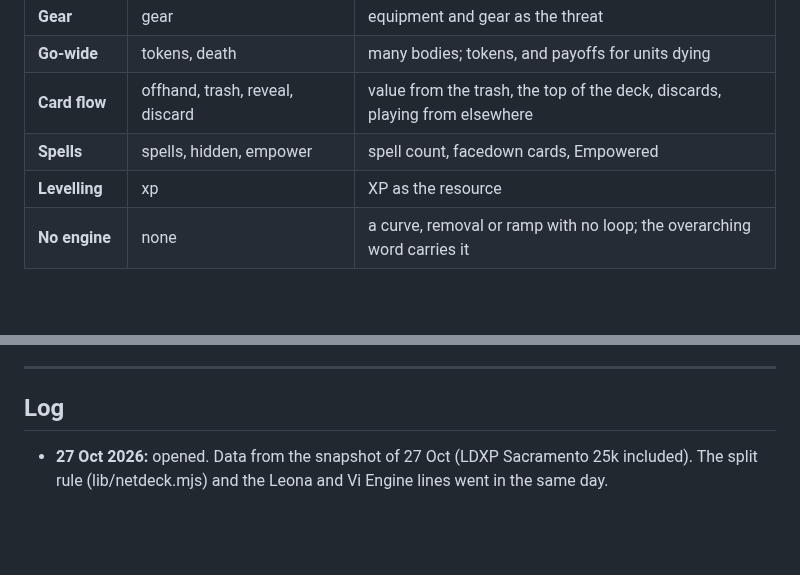
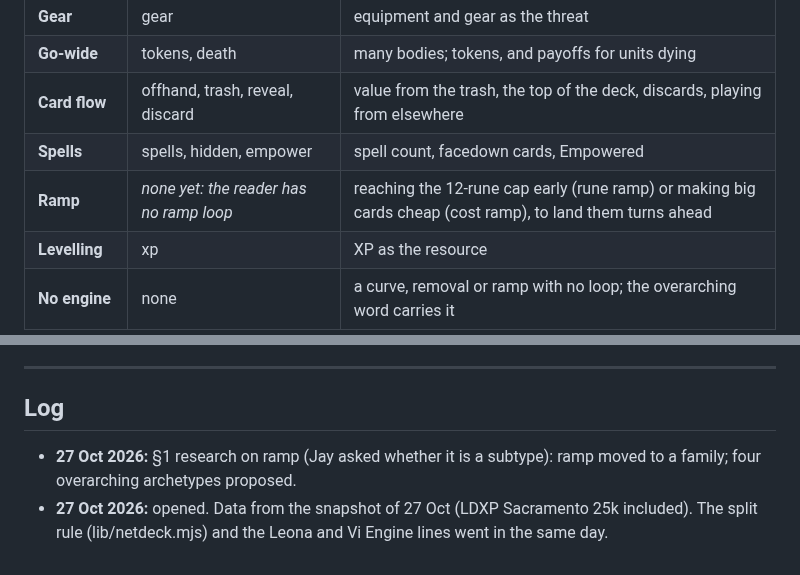
Before and after one commit to Jcegger/rift, a Markdown page: decklab/archetype-taxonomy.md, 2 parts joined by grey strips. Drawn GitHub-style; blank space fills up the shorter version.

```diff
--- a/decklab/archetype-taxonomy.md
+++ b/decklab/archetype-taxonomy.md
@@ -69,6 +117,7 @@ thresholds until the rule agrees with our judgment, is fitting the rule to the a
 | **Go-wide** | tokens, death | many bodies; tokens, and payoffs for units dying |
 | **Card flow** | offhand, trash, reveal, discard | value from the trash, the top of the deck, discards, playing from elsewhere |
 | **Spells** | spells, hidden, empower | spell count, facedown cards, Empowered |
+| **Ramp** | *none yet: the reader has no ramp loop* | reaching the 12-rune cap early (rune ramp) or making big cards cheap (cost ramp), to land them turns ahead |
 | **Levelling** | xp | XP as the resource |
 | **No engine** | none | a curve, removal or ramp with no loop; the overarching word carries it |
 
@@ -184,5 +233,7 @@ in the agreed structure: overarching archetype → family → legends and decks.
 
 ## Log
 
+- **27 Oct 2026:** §1 research on ramp (Jay asked whether it is a subtype): ramp moved to a
+  family; four overarching archetypes proposed.
 - **27 Oct 2026:** opened. Data from the snapshot of 27 Oct (LDXP Sacramento 25k included).
   The split rule (lib/netdeck.mjs) and the Leona and Vi Engine lines went in the same day.
```
Also changed, not shown: other parts of decklab/archetype-taxonomy.md (+50 -2 lines).
